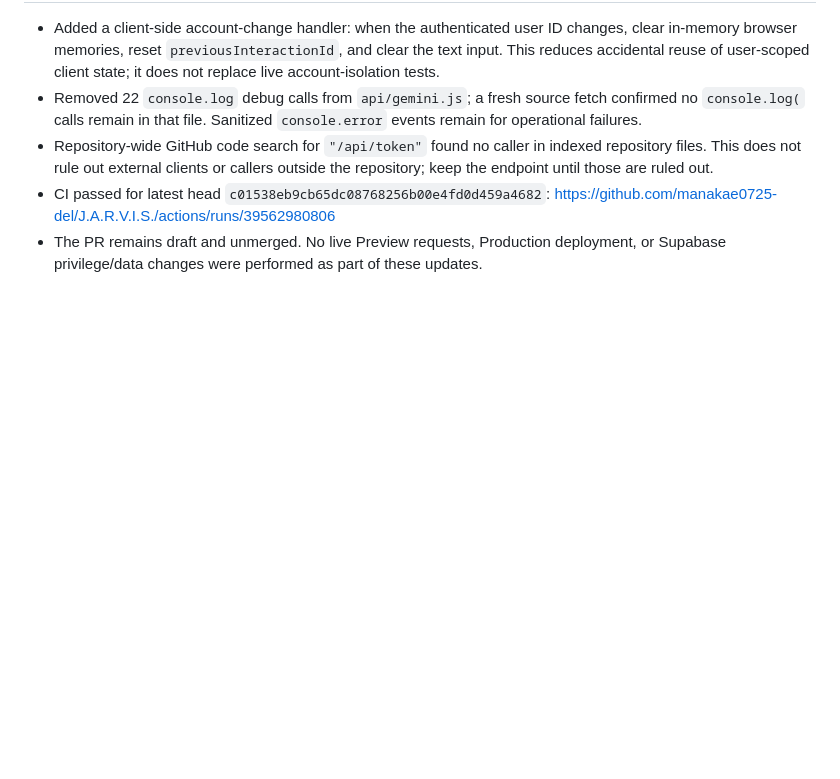
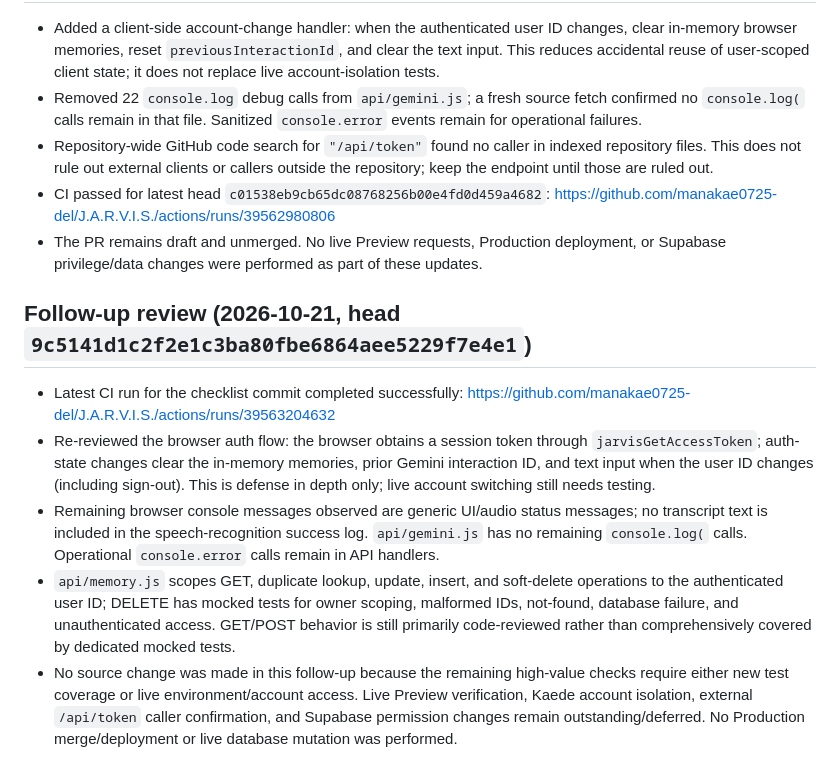
Before and after one commit to manakae0725-del/J.A.R.V.I.S., a Markdown page: SECURITY_PREDEPLOY_CHECKLIST.md, the part around the change. Rendered like a GitHub page; blank space fills up the shorter version.

Commit message:
docs: record follow-up auth and memory review

```diff
--- a/SECURITY_PREDEPLOY_CHECKLIST.md
+++ b/SECURITY_PREDEPLOY_CHECKLIST.md
@@ -86,3 +86,11 @@ These checks do not validate live Vercel Preview, live Supabase grants/RLS, real
 - Repository-wide GitHub code search for `"/api/token"` found no caller in indexed repository files. This does not rule out external clients or callers outside the repository; keep the endpoint until those are ruled out.
 - CI passed for latest head `c01538eb9cb65dc08768256b00e4fd0d459a4682`: https://github.com/manakae0725-del/J.A.R.V.I.S./actions/runs/39562980806
 - The PR remains draft and unmerged. No live Preview requests, Production deployment, or Supabase privilege/data changes were performed as part of these updates.
+
+## Follow-up review (2026-10-21, head `9c5141d1c2f2e1c3ba80fbe6864aee5229f7e4e1`)
+
+- Latest CI run for the checklist commit completed successfully: https://github.com/manakae0725-del/J.A.R.V.I.S./actions/runs/39563204632
+- Re-reviewed the browser auth flow: the browser obtains a session token through `jarvisGetAccessToken`; auth-state changes clear the in-memory memories, prior Gemini interaction ID, and text input when the user ID changes (including sign-out). This is defense in depth only; live account switching still needs testing.
+- Remaining browser console messages observed are generic UI/audio status messages; no transcript text is included in the speech-recognition success log. `api/gemini.js` has no remaining `console.log(` calls. Operational `console.error` calls remain in API handlers.
+- `api/memory.js` scopes GET, duplicate lookup, update, insert, and soft-delete operations to the authenticated user ID; DELETE has mocked tests for owner scoping, malformed IDs, not-found, database failure, and unauthenticated access. GET/POST behavior is still primarily code-reviewed rather than comprehensively covered by dedicated mocked tests.
+- No source change was made in this follow-up because the remaining high-value checks require either new test coverage or live environment/account access. Live Preview verification, Kaede account isolation, external `/api/token` caller confirmation, and Supabase permission changes remain outstanding/deferred. No Production merge/deployment or live database mutation was performed.
```
